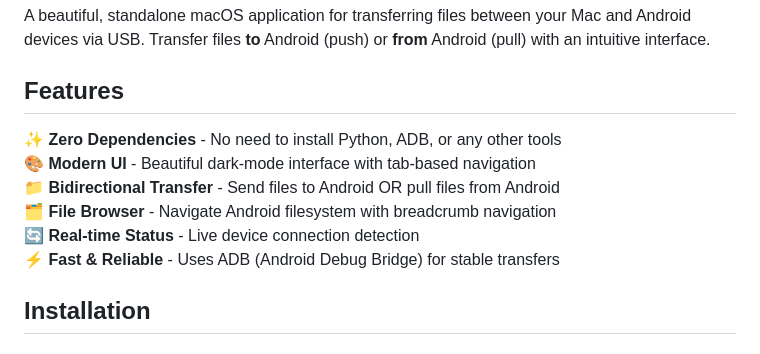
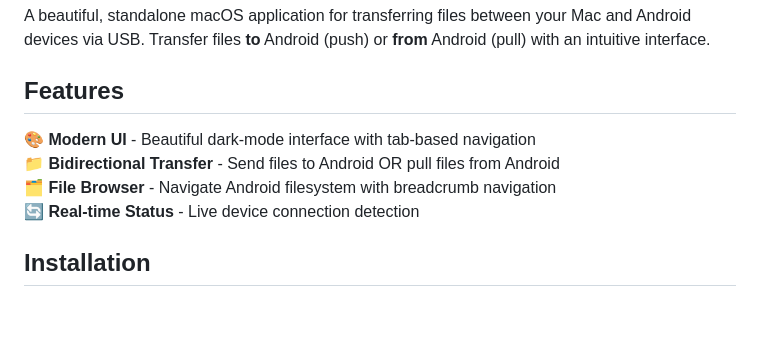
Before and after one commit to arsalxan/FreeDroid, a Markdown page: README.md, the part around the change. Drawn GitHub-style; blank space fills up the shorter version.

Commit message:
small change in readme

```diff
--- a/README.md
+++ b/README.md
@@ -4,12 +4,10 @@ A beautiful, standalone macOS application for transferring files between your Ma
 
 ## Features
 
-✨ **Zero Dependencies** - No need to install Python, ADB, or any other tools
 🎨 **Modern UI** - Beautiful dark-mode interface with tab-based navigation
 📁 **Bidirectional Transfer** - Send files to Android OR pull files from Android
 🗂️ **File Browser** - Navigate Android filesystem with breadcrumb navigation
 🔄 **Real-time Status** - Live device connection detection
-⚡ **Fast & Reliable** - Uses ADB (Android Debug Bridge) for stable transfers
 
 ## Installation
 
```
